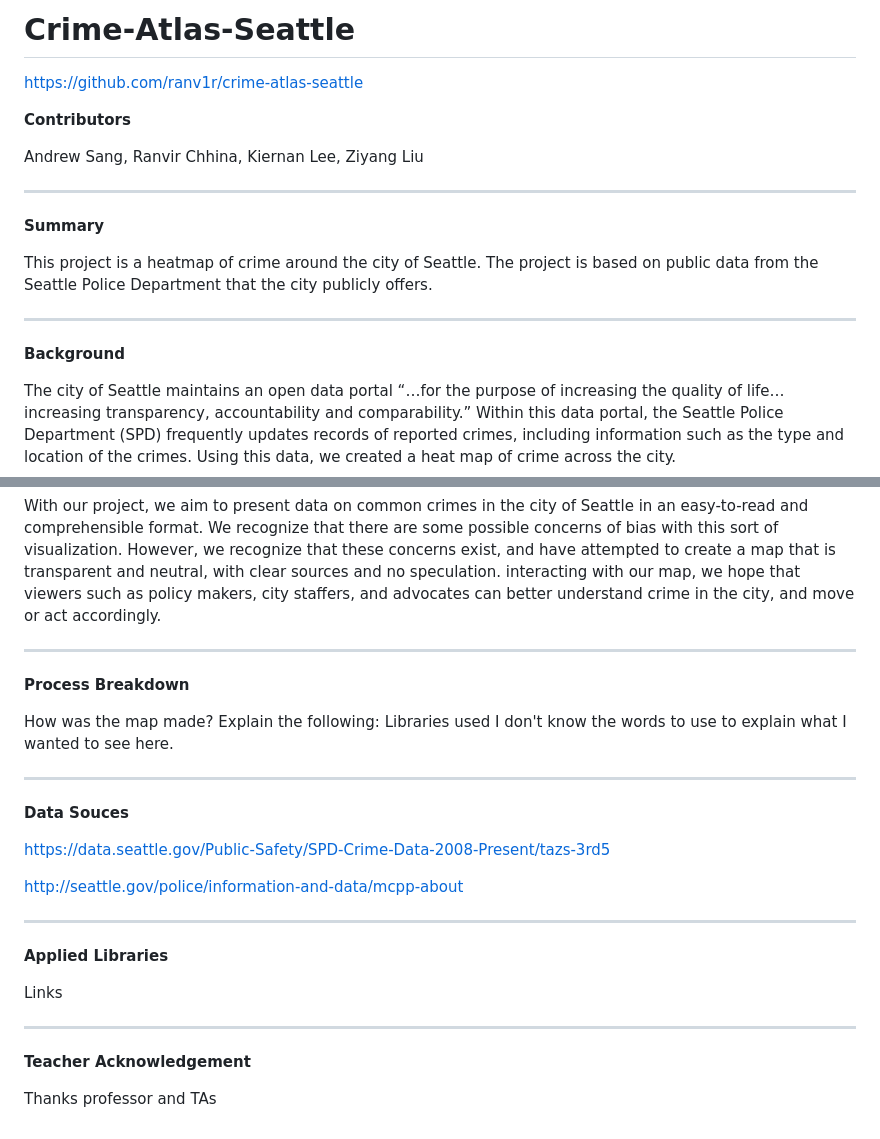
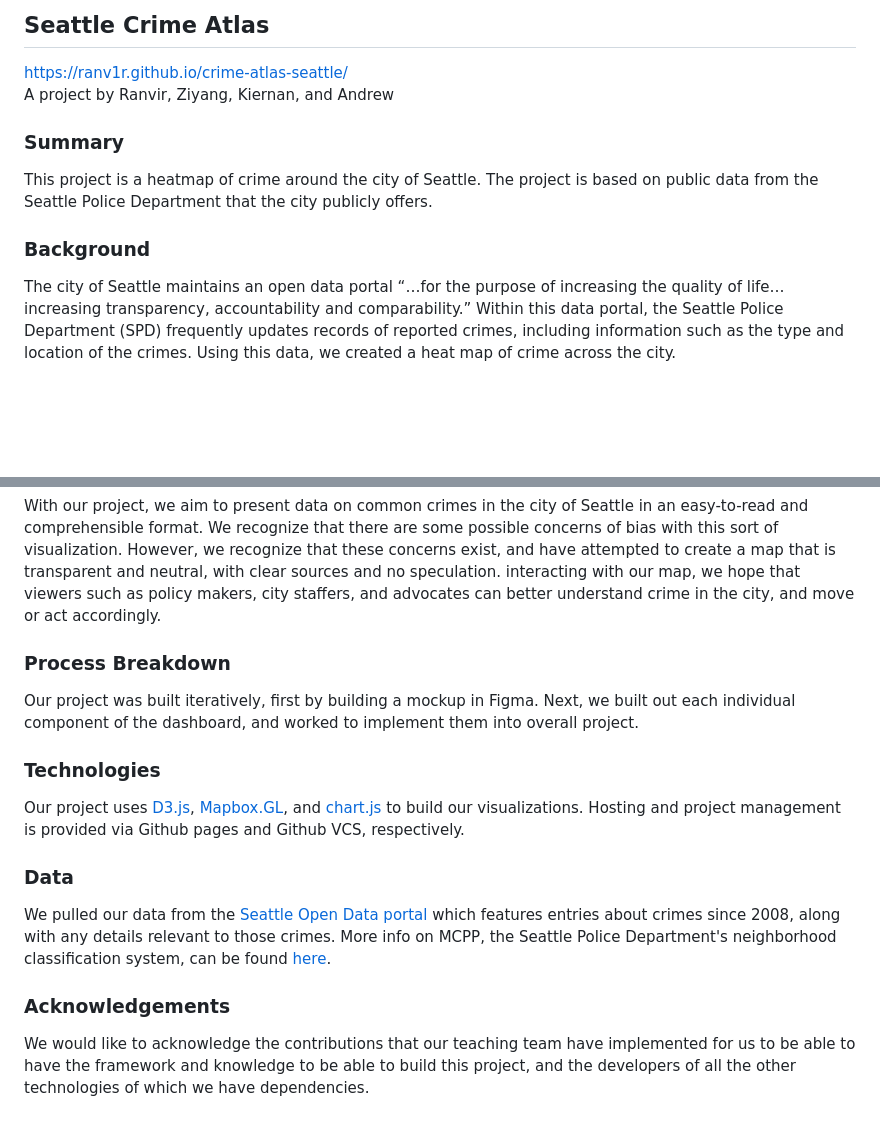
Before and after one commit to ranv1r/crime-atlas-seattle, a Markdown page: README.md, 2 parts joined by grey strips. Rendered like a GitHub page; blank space fills up the shorter version.

Commit message:
editing readme + adding screencap

```diff
--- a/README.md
+++ b/README.md
@@ -1,22 +1,11 @@
-# Crime-Atlas-Seattle
+## Seattle Crime Atlas
+https://ranv1r.github.io/crime-atlas-seattle/
+<br>A project by Ranvir, Ziyang, Kiernan, and Andrew
 
-https://github.com/ranv1r/crime-atlas-seattle
-
-**Contributors**
-
-Andrew Sang, Ranvir Chhina, Kiernan Lee, Ziyang Liu
-
----
-
-**Summary**
-
+### Summary
 This project is a heatmap of crime around the city of Seattle. The project is based on public data from the Seattle Police Department that the city publicly offers.
 
----
-
-
-**Background**
-
+### Background
 The city of Seattle maintains an open data portal “…for the purpose of increasing the quality of life…increasing transparency, accountability and comparability.” Within this data portal, the Seattle Police Department (SPD) frequently updates records of reported crimes, including information such as the type and location of the crimes. Using this data, we created a heat map of crime across the city.
 
 The map shows a general geovisualized heatmap of crime across the city. A user can interact with it to filter by time and offence, as well as zoom in and out. Zooming in far enough swaps the heatmap for a point-by-point breakdown of crimes and their exact locations. The map also includes graphical breakdowns of the visualized areas to increase readability.
@@ -24,29 +16,13 @@ The map shows a general geovisualized heatmap of crime across the city. A user c
 With our project, we aim to present data on common crimes in the city of Seattle in an easy-to-read and comprehensible format. We recognize that there are some possible concerns of bias with this sort of visualization. However, we recognize that these concerns exist, and have attempted to create a map that is transparent and neutral, with clear sources and no speculation. interacting with our map, we hope that viewers such as policy makers, city staffers, and advocates can better understand crime in the city, and move or act accordingly.
 
----
+### Process Breakdown
+Our project was built iteratively, first by building a mockup in Figma. Next, we built out each individual component of the dashboard, and worked to implement them into overall project.
 
-**Process Breakdown**
+### Technologies
+Our project uses [D3.js](d3js), [Mapbox.GL](https://docs.mapbox.com/mapbox-gl-js/api/), and [chart.js](https://www.chartjs.org/docs/latest/) to build our visualizations. Hosting and project management is provided via Github pages and Github VCS, respectively.
 
-How was the map made? Explain the following:
-Libraries used
-I don't know the words to use to explain what I wanted to see here.
+### Data
+We pulled our data from the [Seattle Open Data portal](https://data.seattle.gov/Public-Safety/SPD-Crime-Data-2008-Present/tazs-3rd5) which features entries about crimes since 2008, along with any details relevant to those crimes. More info on MCPP, the Seattle Police Department's neighborhood classification system, can be found [here](http://seattle.gov/police/information-and-data/mcpp-about).
 
----
-
-**Data Souces**
-
-https://data.seattle.gov/Public-Safety/SPD-Crime-Data-2008-Present/tazs-3rd5
-
-http://seattle.gov/police/information-and-data/mcpp-about
-
----
-
-**Applied Libraries**
-
-Links
-
----
-
-**Teacher Acknowledgement**
-
-Thanks professor and TAs
+### Acknowledgements
+We would like to acknowledge the contributions that our teaching team have implemented for us to be able to have the framework and knowledge to be able to build this project, and the developers of all the other technologies of which we have dependencies.
```
Also changed, not shown: other parts of README.md (+3 -0 lines), assets/screencap.PNG (added).
